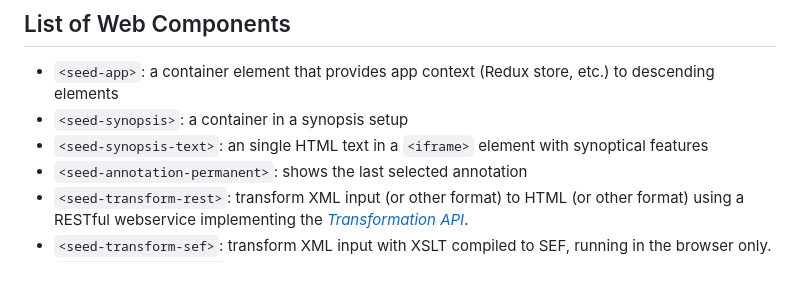
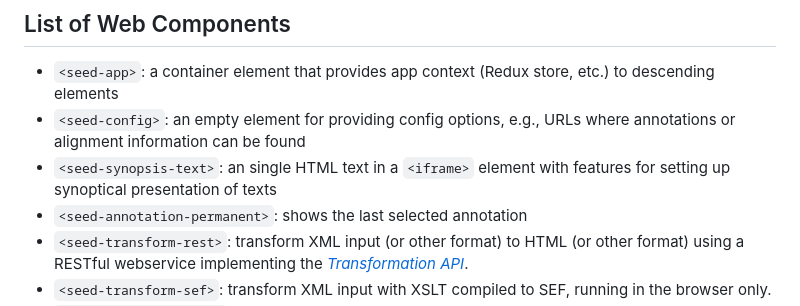
Before and after one commit to SCDH/seed-frontend-components, a Markdown page: README.md, the part around the change. GitHub-like rendering; blank space fills up the shorter version.

Commit message:
tell about new custom elements

```diff
--- a/README.md
+++ b/README.md
@@ -12,9 +12,10 @@ integrated in Imperia or other CMSs.
 
 - `<seed-app>`: a container element that provides app context (Redux
   store, etc.) to descending elements
-- `<seed-synopsis>`: a container in a synopsis setup
+- `<seed-config>`: an empty element for providing config options,
+  e.g., URLs where annotations or alignment information can be found
 - `<seed-synopsis-text>`: an single HTML text in a `<iframe>` element
-  with synoptical features
+  with features for setting up synoptical presentation of texts
 - `<seed-annotation-permanent>`: shows the last selected annotation
 - `<seed-transform-rest>`: transform XML input (or other format) to
   HTML (or other format) using a RESTful webservice implementing the
```
